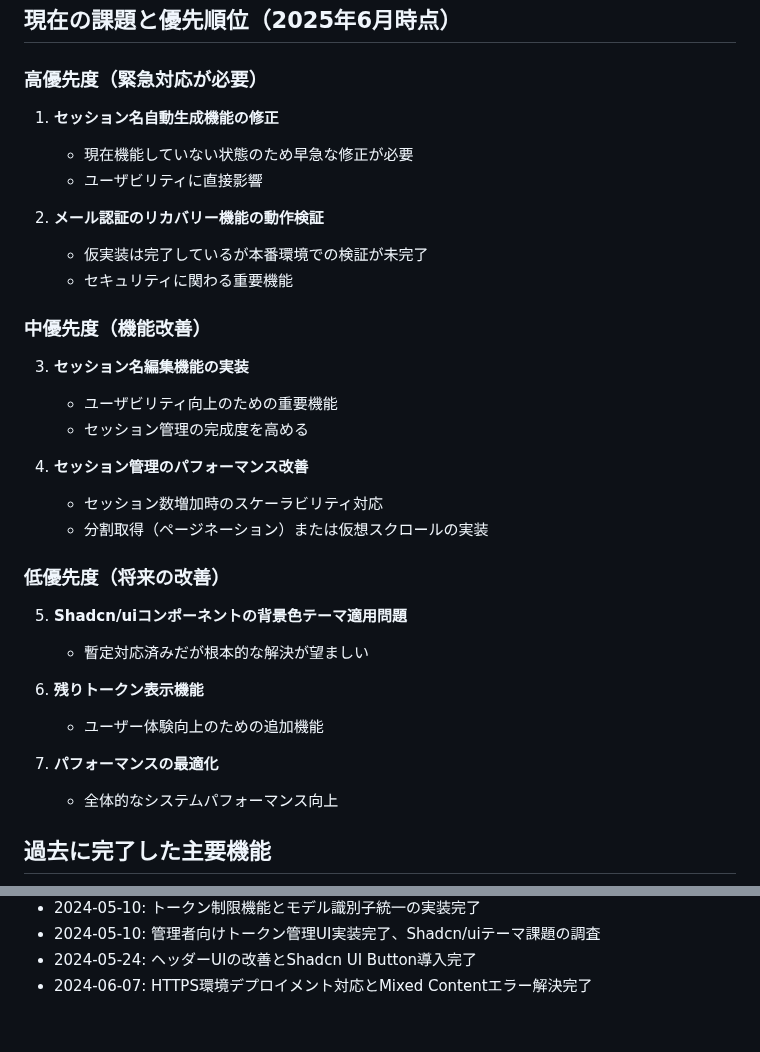
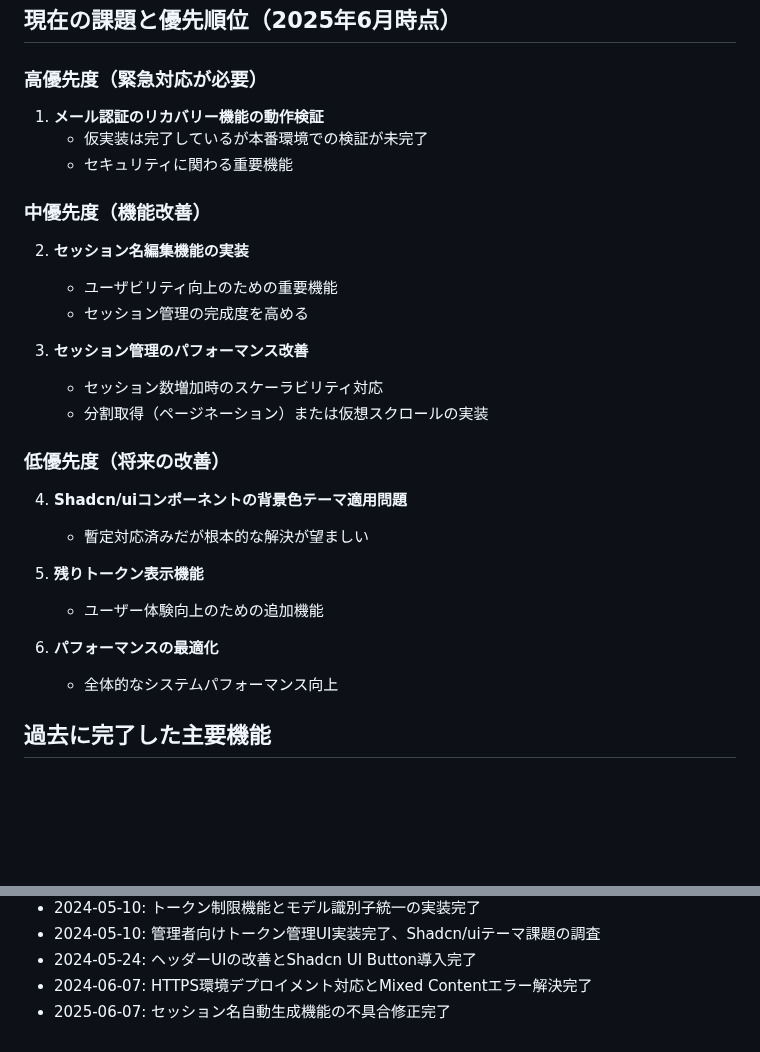
Before and after one commit to keiichiro-sonoda/sleepy-capybara-chat, a Markdown page: todo.md, 2 parts joined by grey strips. GitHub-like rendering; blank space fills up the shorter version.

Commit message:
docs(todo): セッション名自動生成機能の修正完了に伴う進捗・優先順位の更新
- セッション名自動生成機能の修正を完了扱いに変更
- 高優先度課題リストから該当項目を削除
- 更新履歴に「2025-06-07: セッション名自動生成機能の不具合修正完了」を追加
- 優先順位リストの番号を整理

```diff
--- a/todo.md
+++ b/todo.md
@@ -161,33 +161,29 @@
 
 ### 高優先度（緊急対応が必要）
 
-1. **セッション名自動生成機能の修正**
-   - 現在機能していない状態のため早急な修正が必要
-   - ユーザビリティに直接影響
-
-2. **メール認証のリカバリー機能の動作検証**
+1. **メール認証のリカバリー機能の動作検証**
    - 仮実装は完了しているが本番環境での検証が未完了
    - セキュリティに関わる重要機能
 
 ### 中優先度（機能改善）
 
-3. **セッション名編集機能の実装**
+2. **セッション名編集機能の実装**
    - ユーザビリティ向上のための重要機能
    - セッション管理の完成度を高める
 
-4. **セッション管理のパフォーマンス改善**
+3. **セッション管理のパフォーマンス改善**
    - セッション数増加時のスケーラビリティ対応
    - 分割取得（ページネーション）または仮想スクロールの実装
 
 ### 低優先度（将来の改善）
 
-5. **Shadcn/uiコンポーネントの背景色テーマ適用問題**
+4. **Shadcn/uiコンポーネントの背景色テーマ適用問題**
    - 暫定対応済みだが根本的な解決が望ましい
 
-6. **残りトークン表示機能**
+5. **残りトークン表示機能**
    - ユーザー体験向上のための追加機能
 
-7. **パフォーマンスの最適化**
+6. **パフォーマンスの最適化**
    - 全体的なシステムパフォーマンス向上
 
 ## 過去に完了した主要機能
@@ -229,3 +225,4 @@
 - 2024-05-10: 管理者向けトークン管理UI実装完了、Shadcn/uiテーマ課題の調査
 - 2024-05-24: ヘッダーUIの改善とShadcn UI Button導入完了
 - 2024-06-07: HTTPS環境デプロイメント対応とMixed Contentエラー解決完了
+- 2025-06-07: セッション名自動生成機能の不具合修正完了
```
Also changed, not shown: other parts of todo.md (+1 -1 lines).
